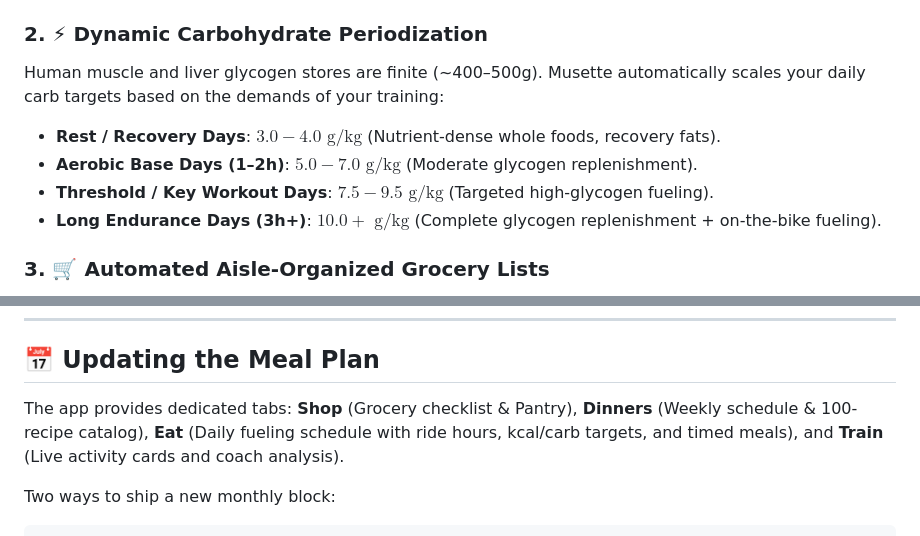
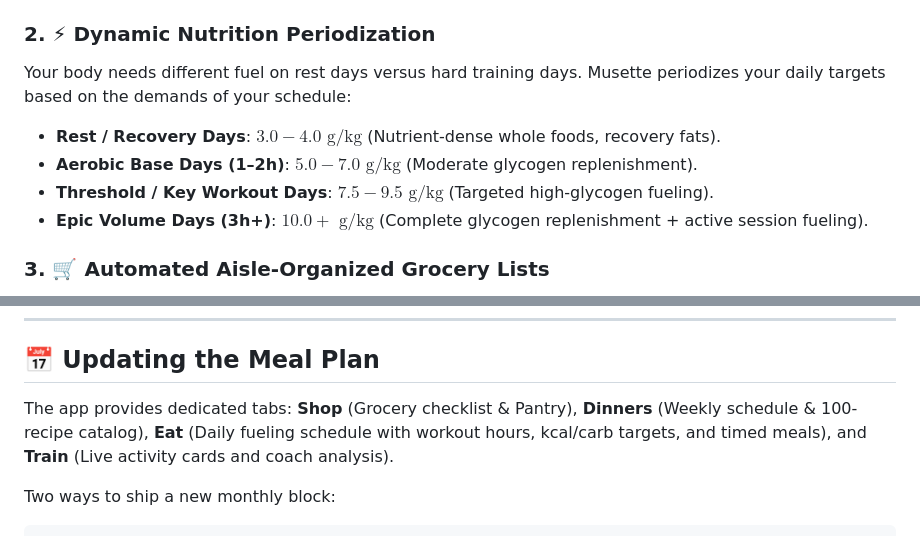
Before and after one commit to markjjm/Musette-App, a Markdown page: README.md, 2 parts joined by grey strips. Drawn GitHub-style.

```diff
--- a/README.md
+++ b/README.md
@@ -64,12 +71,12 @@ No boiled chicken or bland powders. Musette features **100 tested, delicious, wh
 - **⏱️ <20-Min Quick Prep**: Fast recovery dinners ready in minutes after a late workout.
 - **One-Tap Grocery List Sync**: Tap `+ List` on any recipe to instantly queue all ingredients; tap `✓ In List ✕` to remove them with zero leftover clutter.
 
-### 2. ⚡ Dynamic Carbohydrate Periodization
-Human muscle and liver glycogen stores are finite (~400–500g). Musette automatically scales your daily carb targets based on the demands of your training:
+### 2. ⚡ Dynamic Nutrition Periodization
+Your body needs different fuel on rest days versus hard training days. Musette periodizes your daily targets based on the demands of your schedule:
 - **Rest / Recovery Days**: $3.0 - 4.0\text{ g/kg}$ (Nutrient-dense whole foods, recovery fats).
 - **Aerobic Base Days (1–2h)**: $5.0 - 7.0\text{ g/kg}$ (Moderate glycogen replenishment).
 - **Threshold / Key Workout Days**: $7.5 - 9.5\text{ g/kg}$ (Targeted high-glycogen fueling).
-- **Long Endurance Days (3h+)**: $10.0+\text{ g/kg}$ (Complete glycogen replenishment + on-the-bike fueling).
+- **Epic Volume Days (3h+)**: $10.0+\text{ g/kg}$ (Complete glycogen replenishment + active session fueling).
 
 ### 3. 🛒 Automated Aisle-Organized Grocery Lists
 Instead of a disorganized mess of ingredients, Musette automatically consolidates your weekly meal choices and pantry staples into physical supermarket aisles:
@@ -123,7 +130,7 @@ Local Worker dev reads secrets from `worker/.dev.vars` (gitignored, dummy values
 
 ## 📅 Updating the Meal Plan
 
-The app provides dedicated tabs: **Shop** (Grocery checklist & Pantry), **Dinners** (Weekly schedule & 100-recipe catalog), **Eat** (Daily fueling schedule with ride hours, kcal/carb targets, and timed meals), and **Train** (Live activity cards and coach analysis).
+The app provides dedicated tabs: **Shop** (Grocery checklist & Pantry), **Dinners** (Weekly schedule & 100-recipe catalog), **Eat** (Daily fueling schedule with workout hours, kcal/carb targets, and timed meals), and **Train** (Live activity cards and coach analysis).
 
 Two ways to ship a new monthly block:
 
```
Also changed, not shown: other parts of README.md (+30 -23 lines).
